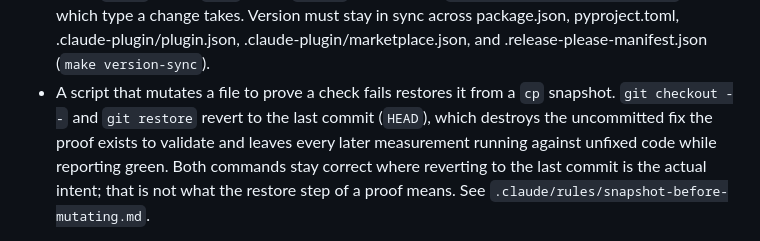
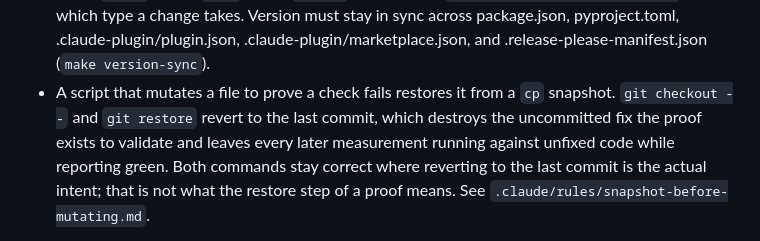
Before and after one commit to ivuorinen/skills, a Markdown page: AGENTS.md, the part around the change. GitHub-like rendering.

Commit message:
docs: drop the git ref name from the AGENTS.md summary bullet
The previous commit cleared Codacy's escape-hatch warning but not its
"undefined acronym HEAD" notice, which survived the gloss "the last commit
(HEAD)".

HEAD is a ref name, not an acronym, so there is no expansion to give and no
truthful way to satisfy the check as written. The summary bullet now says "the
last commit" and stops there, which reads better in a one-paragraph summary
regardless. .claude/rules/snapshot-before-mutating.md keeps the exact git term,
and that file is the canonical text.

Recording the reasoning because the change looks like a linter appeasement and
half of it is: the wording is no worse, so the cost of clearing the gate is
zero. Had it cost accuracy, the right move would have been to leave the check
red and say why.

```diff
--- a/AGENTS.md
+++ b/AGENTS.md
@@ -41,8 +41,8 @@ via `npx skills add ivuorinen/skills` or the Claude Code plugin marketplace.
   .claude-plugin/plugin.json, .claude-plugin/marketplace.json, and
   .release-please-manifest.json (`make version-sync`).
 - A script that mutates a file to prove a check fails restores it from a `cp`
-  snapshot. `git checkout --` and `git restore` revert to the last commit
-  (`HEAD`), which destroys the uncommitted fix the proof exists to validate and
+  snapshot. `git checkout --` and `git restore` revert to the last commit,
+  which destroys the uncommitted fix the proof exists to validate and
   leaves every later measurement running against unfixed code while reporting
   green. Both commands stay correct where reverting to the last commit is the
   actual intent; that is not what the restore step of a proof means. See
```
